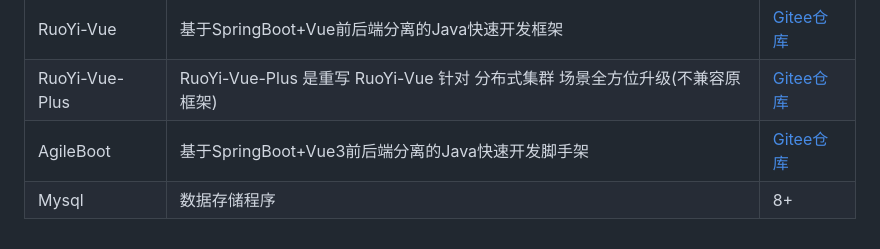
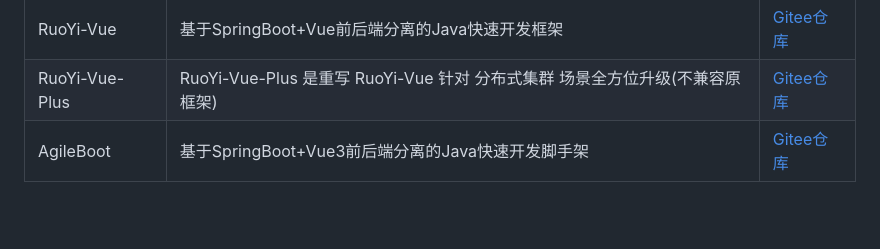
Before and after one commit to TsMask/mask_api_midwayjs, a Markdown page: README.md, the part around the change. Drawn GitHub-style; blank space fills up the shorter version.

Commit message:
doc: 说明修改

```diff
--- a/README.md
+++ b/README.md
@@ -119,4 +119,3 @@ JAVA-**SpringBoot**
 | RuoYi-Vue | 基于SpringBoot+Vue前后端分离的Java快速开发框架 | [Gitee仓库](https://gitee.com/y_project/RuoYi-Vue) |
 | RuoYi-Vue-Plus | RuoYi-Vue-Plus 是重写 RuoYi-Vue 针对 分布式集群 场景全方位升级(不兼容原框架) | [Gitee仓库](https://gitee.com/dromara/RuoYi-Vue-Plus) |
 | AgileBoot | 基于SpringBoot+Vue3前后端分离的Java快速开发脚手架 | [Gitee仓库](https://gitee.com/valarchie/AgileBoot-Back-End) |
-| Mysql | 数据存储程序 | 8+ |
```
